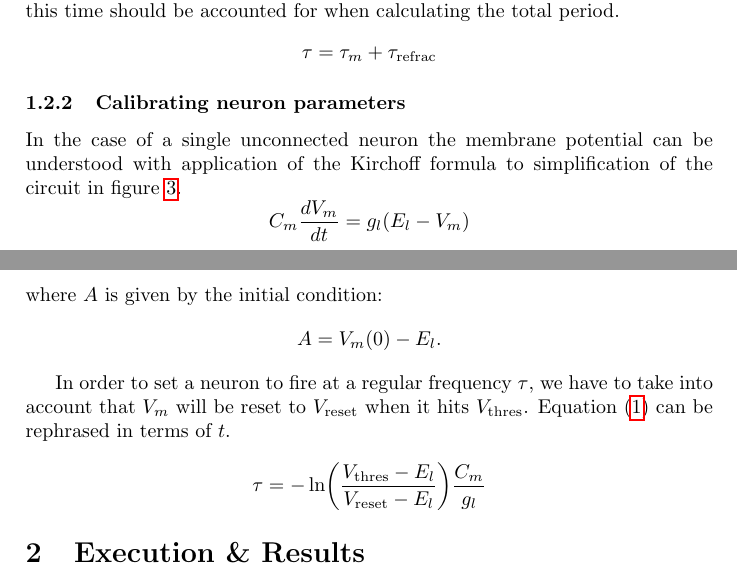
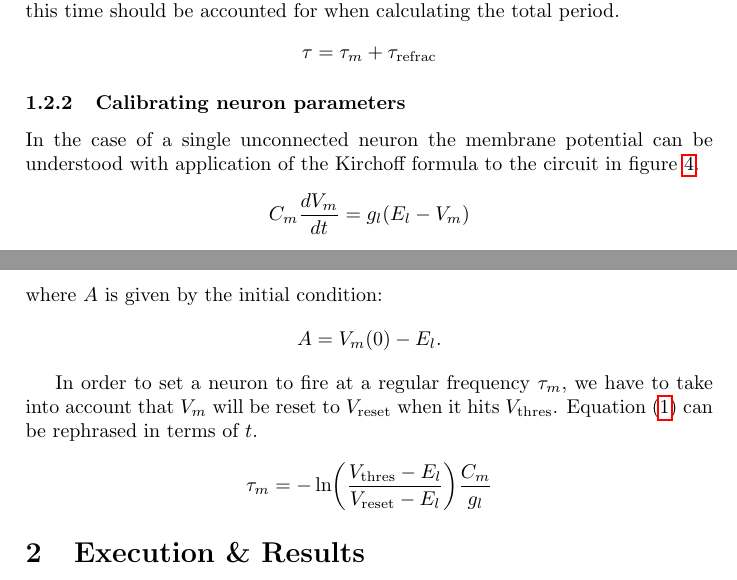
Before and after one commit to Drvanon/FP09, a LaTeX document (main.tex): two parts of pages 4 and 5 of 5, joined at a grey line, cut so that both start at the same text. Compiled offline with pdfLaTeX.

```diff
--- a/main.tex
+++ b/main.tex
@@ -157,8 +157,8 @@
 
 \subsubsection{Calibrating neuron parameters}
 In the case of a single unconnected neuron the membrane potential can be
-understood with application of the Kirchoff formula to simplification of the
-circuit in figure \ref{fig:circuit}.
+understood with application of the Kirchoff formula to the circuit in figure
+\ref{fig:circuit-simplified}.
 \[
     C_m \frac{dV_m}{dt} = g_l(E_l - V_m)
 \]
@@ -173,12 +173,12 @@
     A = V_m(0) - E_l.
 \]
 
-In order to set a neuron to fire at a regular frequency $\tau$, we have to take
+In order to set a neuron to fire at a regular frequency $\tau_m$, we have to take
 into account that $V_m$ will be reset to $V_\text{reset}$ when it hits
 $V_\text{thres}$. Equation \eqref{eq:diff-eq-sol} can be rephrased in terms of
 $t$.
 \[
-    \tau = -\ln(\frac{V_\text{thres} - E_l}{V_\text{reset} - E_l})
+    \tau_m = -\ln(\frac{V_\text{thres} - E_l}{V_\text{reset} - E_l})
     \frac{C_m}{g_l}
 \]
 
```
